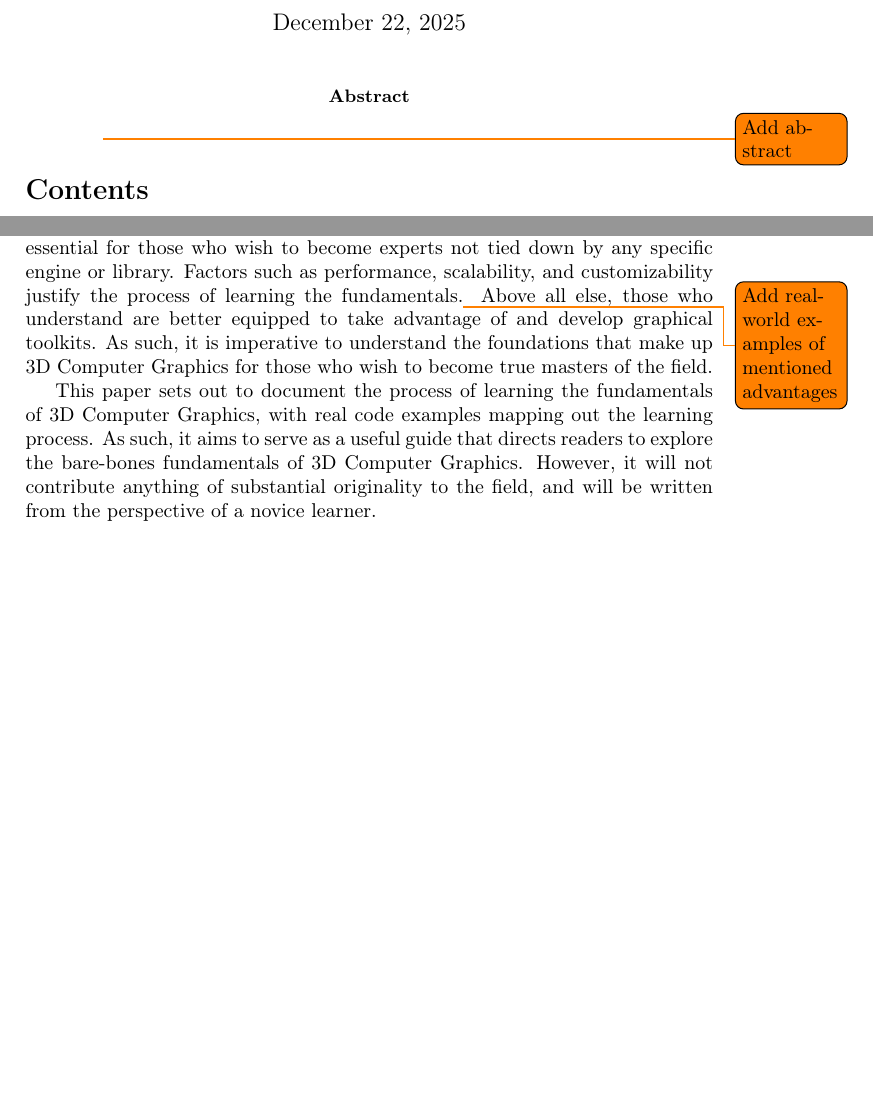
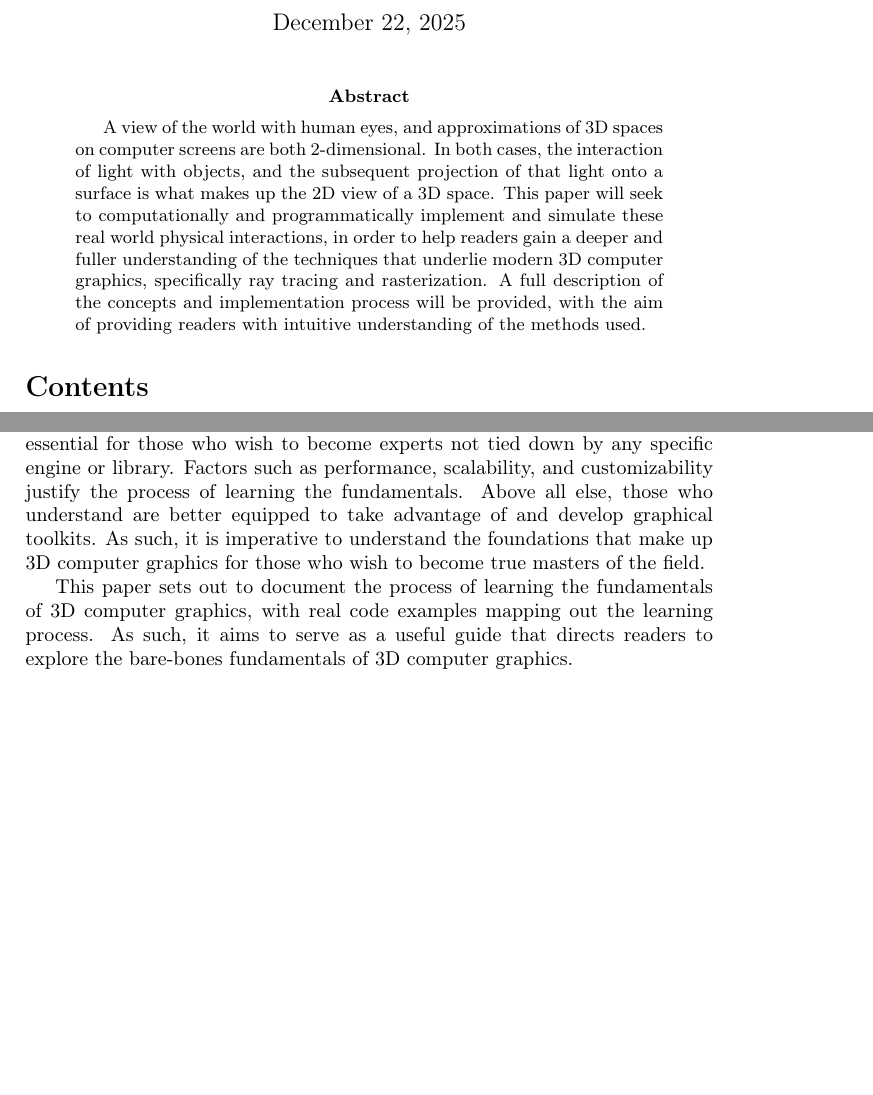
Before and after one commit to Wide0125/Computer-Graphics-Research-Paper, a LaTeX paper (Paper.tex): two parts of pages 1 and 3 of 35, joined at a grey line, cut so that both start at the same text, the shorter picture padded with empty space. Compiled offline with pdfLaTeX.

Commit message:
Minor tweaks and started on conclusion

```diff
--- a/Paper.tex
+++ b/Paper.tex
@@ -74,7 +74,7 @@
 \maketitle
 
 \begin{abstract}
-    \todo{Add abstract}
+    A view of the world with human eyes, and approximations of 3D spaces on computer screens are both 2-dimensional. In both cases, the interaction of light with objects, and the subsequent projection of that light onto a surface is what makes up the 2D view of a 3D space. This paper will seek to computationally and programmatically implement and simulate these real world physical interactions, in order to help readers gain a deeper and fuller understanding of the techniques that underlie modern 3D computer graphics, specifically ray tracing and rasterization. A full description of the concepts and implementation process will be provided, with the aim of providing readers with intuitive understanding of the methods used.
 \end{abstract}
 
 \tableofcontents
@@ -90,7 +90,7 @@ Furthermore, this possibility is taken advantage of to form the foundations of m
 
-In modern computing, it is unnecessary to know the fundamental concepts and processes behind projecting a $3$D image; with the release of many software solutions and libraries that aid in the development of appropriate visuals, the modern day developer does not need to grasp the underlying mechanics behind $3$D Computer Graphics in order to produce satisfactory results. However, the benefits of learning the fundamental process behind this widespread field are essential for those who wish to become experts not tied down by any specific engine or library. Factors such as performance, scalability, and customizability justify the process of learning the fundamentals.\todo{Add real-world examples of mentioned advantages} Above all else, those who understand are better equipped to take advantage of and develop graphical toolkits. As such, it is imperative to understand the foundations that make up $3$D Computer Graphics for those who wish to become true masters of the field.
+In modern computing, it is unnecessary to know the fundamental concepts and processes behind projecting a $3$D image; with the release of many software solutions and libraries that aid in the development of appropriate visuals, the modern day developer does not need to grasp the underlying mechanics behind $3$D computer graphics in order to produce satisfactory results. However, the benefits of learning the fundamental process behind this widespread field are essential for those who wish to become experts not tied down by any specific engine or library. Factors such as performance, scalability, and customizability justify the process of learning the fundamentals. Above all else, those who understand are better equipped to take advantage of and develop graphical toolkits. As such, it is imperative to understand the foundations that make up $3$D computer graphics for those who wish to become true masters of the field.
 
-This paper sets out to document the process of learning the fundamentals of $3$D Computer Graphics, with real code examples mapping out the learning process. As such, it aims to serve as a useful guide that directs readers to explore the bare-bones fundamentals of $3$D Computer Graphics. However, it will not contribute anything of substantial originality to the field, and will be written from the perspective of a novice learner.
+This paper sets out to document the process of learning the fundamentals of $3$D computer graphics, with real code examples mapping out the learning process. As such, it aims to serve as a useful guide that directs readers to explore the bare-bones fundamentals of $3$D computer graphics.
 
 \newpage
 \section{3 Dimensional Space}
```
Also changed, not shown: Paper.pdf, Paper.tex (12 more changed lines), 11 other files.
